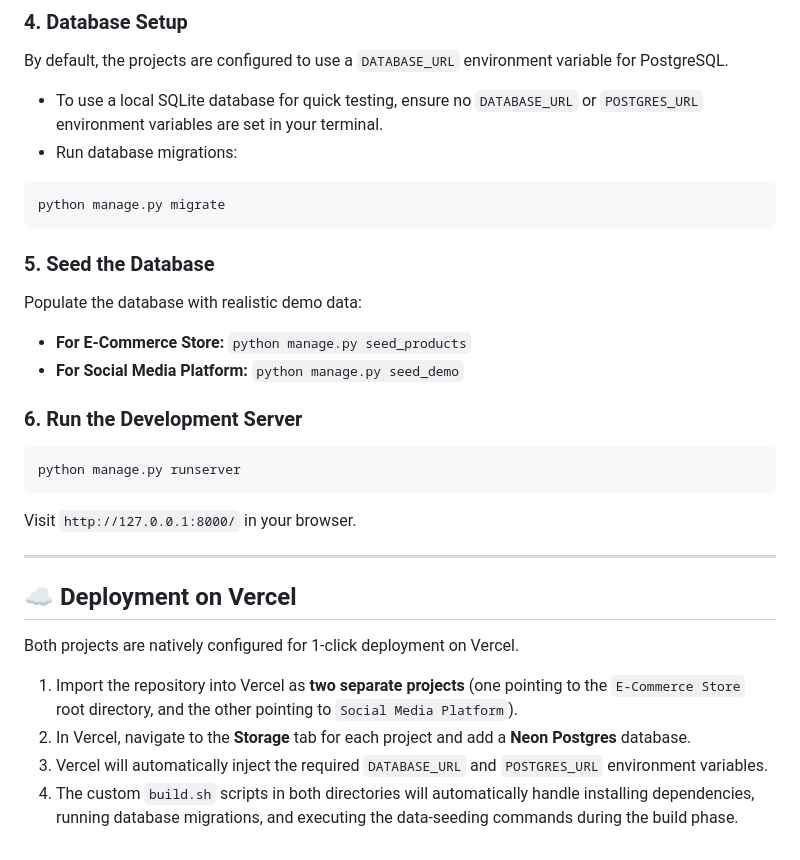
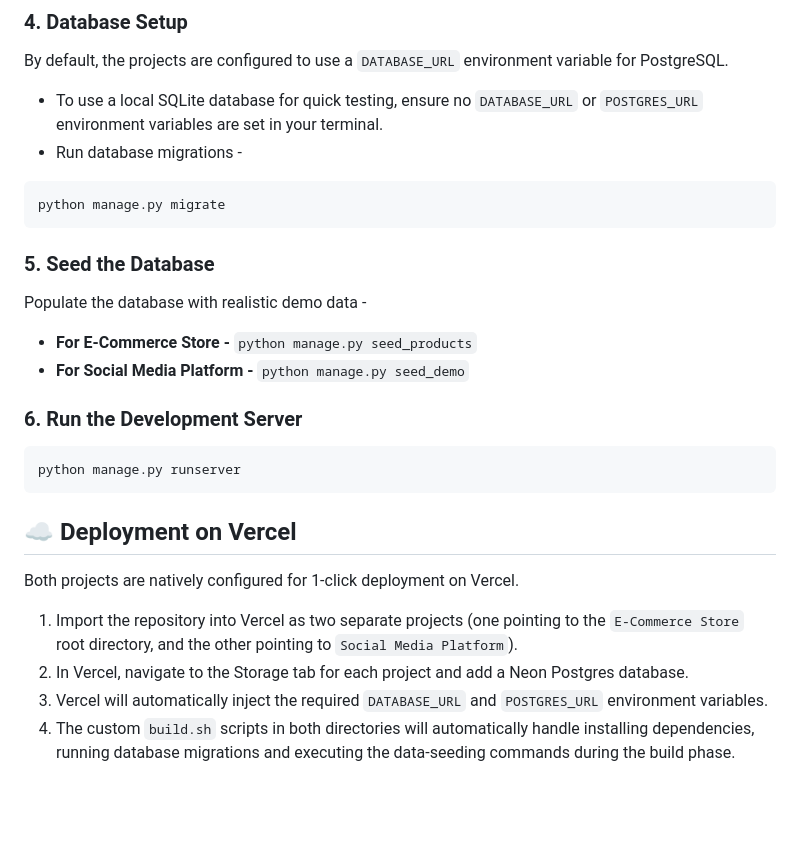
Before and after one commit to iamhriturajsaha/FULL-STACK-DEVELOPMENT-INTERNSHIP, a Markdown page: README.md, the part around one of its changes. Drawn GitHub-style; blank space fills up the shorter version.

````diff
--- a/README.md
+++ b/README.md
@@ -70,29 +56,25 @@ pip install -r requirements.txt
 ### 4. Database Setup
 By default, the projects are configured to use a `DATABASE_URL` environment variable for PostgreSQL.
 *   To use a local SQLite database for quick testing, ensure no `DATABASE_URL` or `POSTGRES_URL` environment variables are set in your terminal.
-*   Run database migrations:
+*   Run database migrations -
 ```bash
 python manage.py migrate
 ```
 
 ### 5. Seed the Database
-Populate the database with realistic demo data:
-*   **For E-Commerce Store:** `python manage.py seed_products`
-*   **For Social Media Platform:** `python manage.py seed_demo`
+Populate the database with realistic demo data -
+*   **For E-Commerce Store -** `python manage.py seed_products`
+*   **For Social Media Platform -** `python manage.py seed_demo`
 
 ### 6. Run the Development Server
 ```bash
 python manage.py runserver
 ```
-Visit `http://127.0.0.1:8000/` in your browser.
-
----
 
 ## ☁️ Deployment on Vercel
-
 Both projects are natively configured for 1-click deployment on Vercel.
 
-1.  Import the repository into Vercel as **two separate projects** (one pointing to the `E-Commerce Store` root directory, and the other pointing to `Social Media Platform`).
-2.  In Vercel, navigate to the **Storage** tab for each project and add a **Neon Postgres** database.
+1.  Import the repository into Vercel as two separate projects (one pointing to the `E-Commerce Store` root directory, and the other pointing to `Social Media Platform`).
+2.  In Vercel, navigate to the Storage tab for each project and add a Neon Postgres database.
 3.  Vercel will automatically inject the required `DATABASE_URL` and `POSTGRES_URL` environment variables.
-4.  The custom `build.sh` scripts in both directories will automatically handle installing dependencies, running database migrations, and executing the data-seeding commands during the build phase.
+4.  The custom `build.sh` scripts in both directories will automatically handle installing dependencies, running database migrations and executing the data-seeding commands during the build phase.
````
Also changed, not shown: other parts of README.md (+25 -39 lines).
